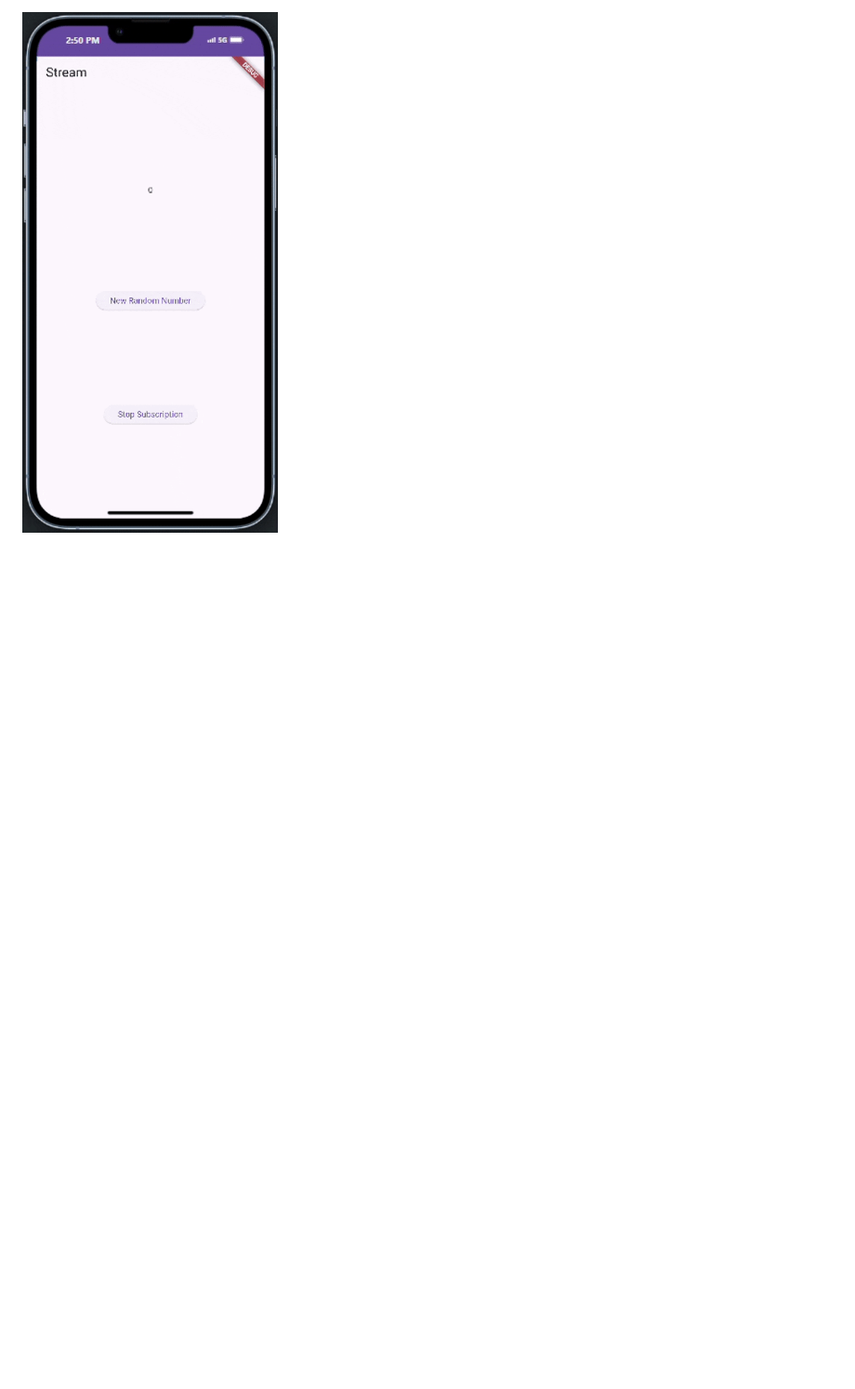
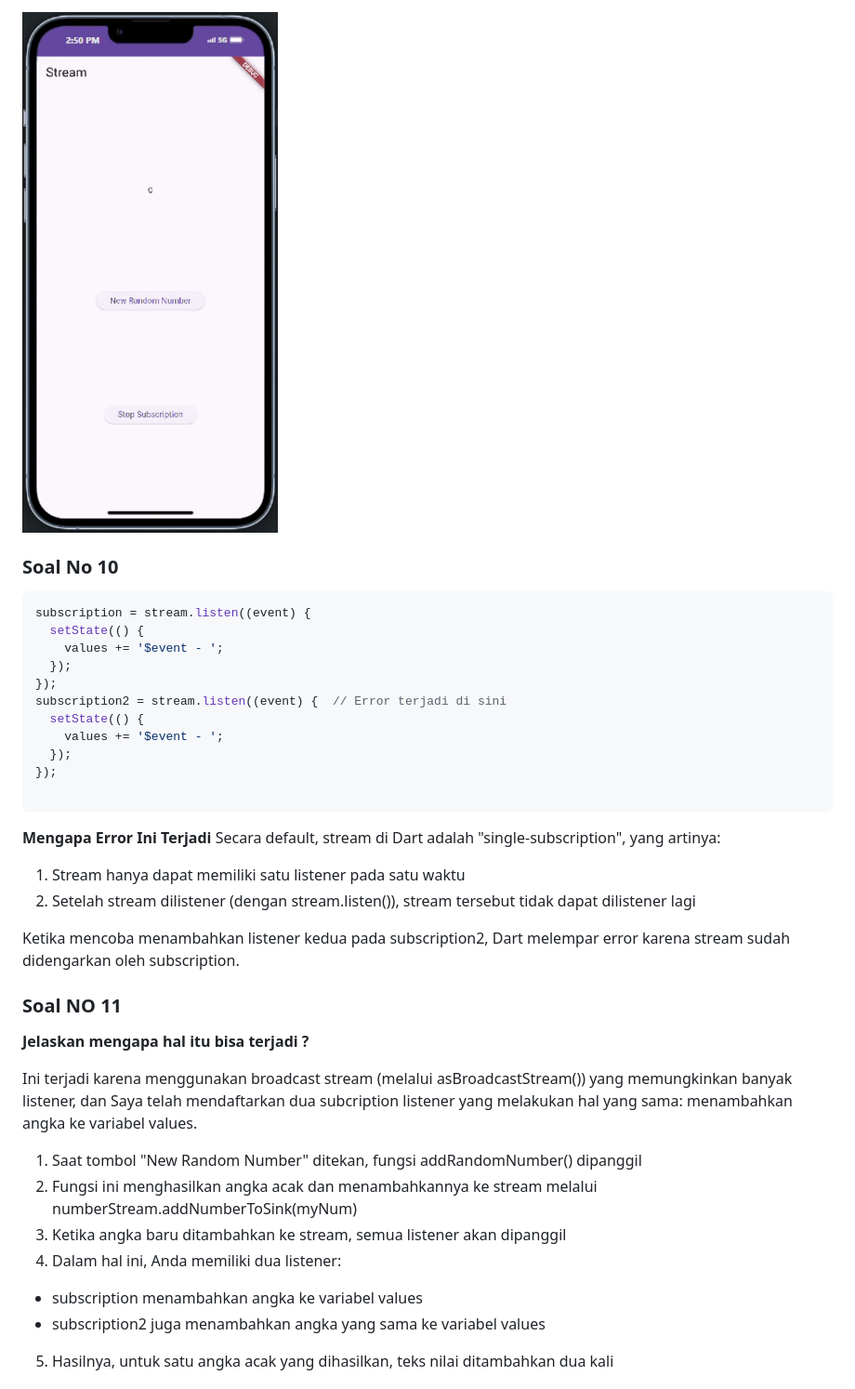
Before and after one commit to Mifta24/stream_miftah, a Markdown page: README.md, the part around the change printed below. Shown: that part at 93% size. GitHub-like rendering; blank space fills up the shorter version.

Commit message:
P5: Jawaban Soal 10,11

````diff
--- a/README.md
+++ b/README.md
@@ -379,3 +379,41 @@ int myNum = random.nextInt(10);
 #### Demo
 
 ![Capture no 9](/images/captureno9.gif)
+
+### Soal No 10
+
+```dart
+subscription = stream.listen((event) {
+  setState(() {
+    values += '$event - ';
+  });
+});
+subscription2 = stream.listen((event) {  // Error terjadi di sini
+  setState(() {
+    values += '$event - ';
+  });
+});
+
+```
+
+**Mengapa Error Ini Terjadi**
+Secara default, stream di Dart adalah "single-subscription", yang artinya:
+
+1. Stream hanya dapat memiliki satu listener pada satu waktu
+2. Setelah stream dilistener (dengan stream.listen()), stream tersebut tidak dapat dilistener lagi
+
+Ketika mencoba menambahkan listener kedua pada subscription2, Dart melempar error karena stream sudah didengarkan oleh subscription.
+
+### Soal NO 11
+**Jelaskan mengapa hal itu bisa terjadi ?**
+
+Ini terjadi karena menggunakan broadcast stream (melalui asBroadcastStream()) yang memungkinkan banyak listener, dan Saya telah mendaftarkan dua subcription listener yang melakukan hal yang sama: menambahkan angka ke variabel values.
+
+1. Saat tombol "New Random Number" ditekan, fungsi addRandomNumber() dipanggil
+2. Fungsi ini menghasilkan angka acak dan menambahkannya ke stream melalui numberStream.addNumberToSink(myNum)
+3. Ketika angka baru ditambahkan ke stream, semua listener akan dipanggil
+4. Dalam hal ini, Anda memiliki dua listener:
+- subscription menambahkan angka ke variabel values
+- subscription2 juga menambahkan angka yang sama ke variabel values
+5. Hasilnya, untuk satu angka acak yang dihasilkan, teks nilai ditambahkan dua kali
+
````
Also changed, not shown: other parts of README.md (+3 -0 lines), images/captureno11.gif (added), 1 other file.
